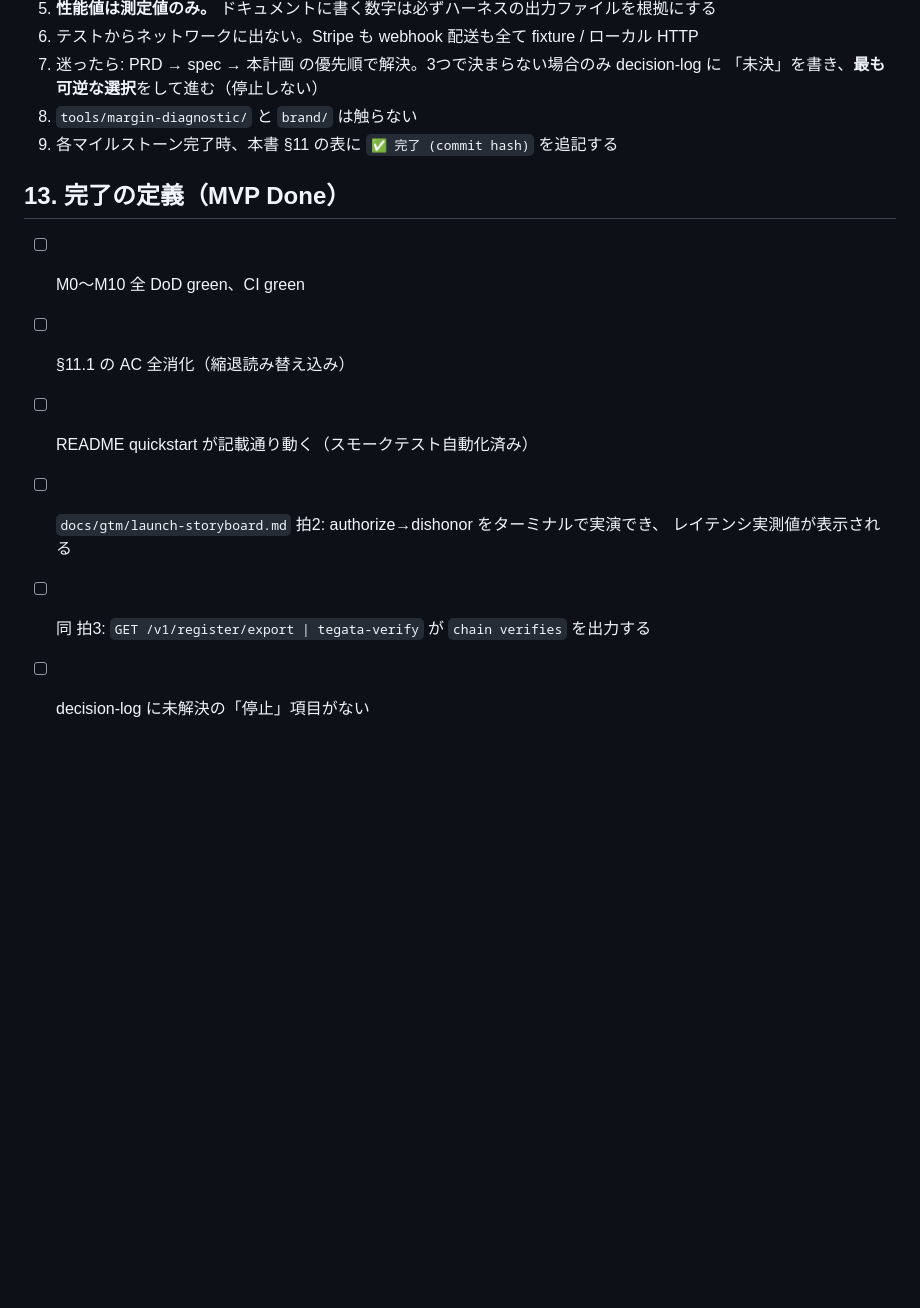
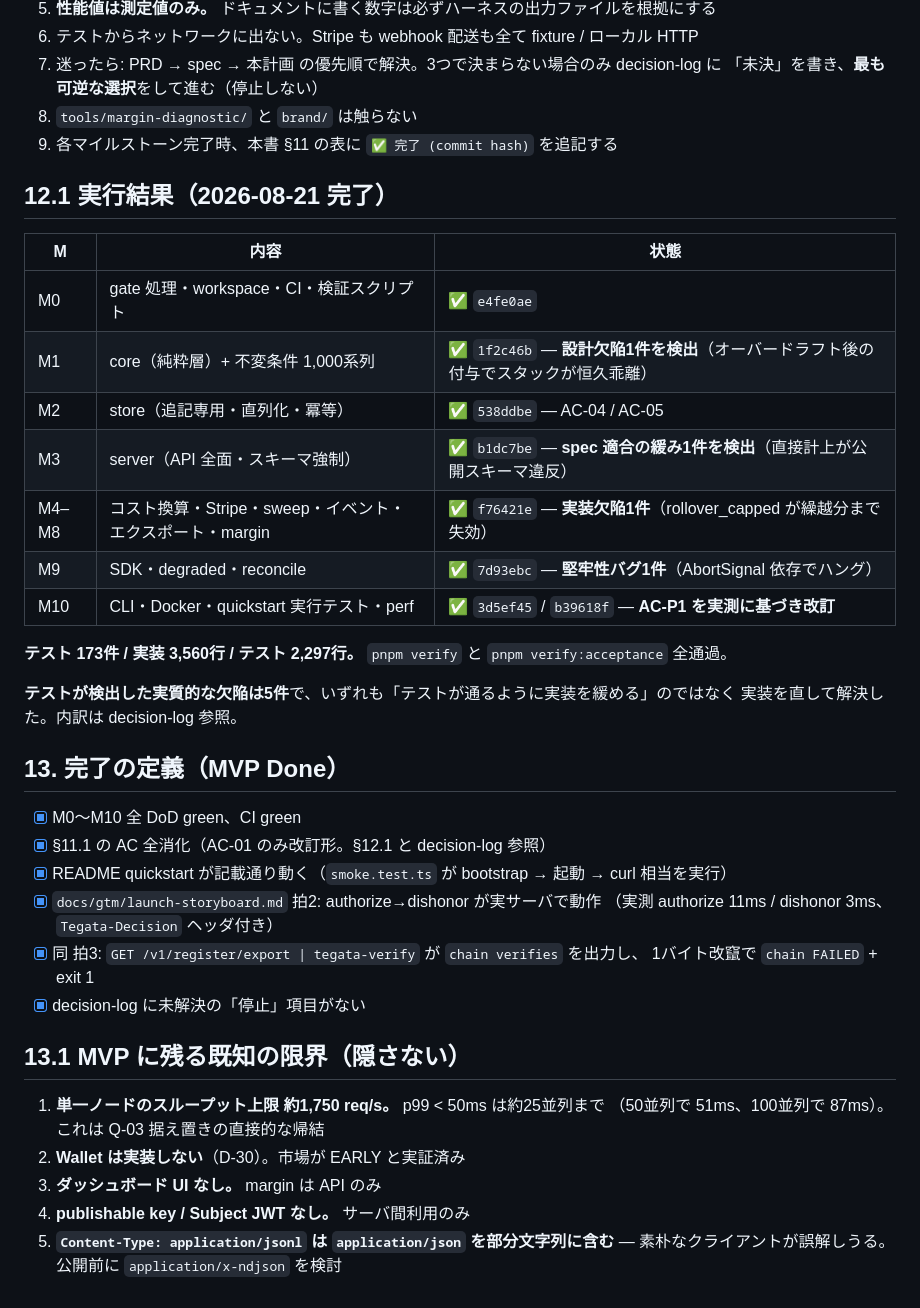
Before and after one commit to Torutesu/tegataai, a Markdown page: docs/plan/credits-mvp.md, the part around the change. GitHub-like rendering; blank space fills up the shorter version.

Commit message:
Close out the MVP plan with what actually happened
Milestone table filled in with commits, the completion checklist ticked
against evidence rather than intent, and a section naming the limits the
MVP ships with instead of leaving them to be discovered: single-node
throughput and the concurrency at which the latency target holds, no
Wallet, no dashboard, no browser-side keys, and the content-type that
contains "application/json" as a substring.

Five substantive defects were found by tests over the ten milestones,
and every one was fixed in the implementation rather than accommodated
in the assertion.

Co-Authored-By: Claude Opus 5 <noreply@anthropic.com>
Claude-Session: https://claude.ai/code/session_013LVWwc3auZFaRcZuTaSFS9

```diff
--- a/docs/plan/credits-mvp.md
+++ b/docs/plan/credits-mvp.md
@@ -644,12 +644,40 @@ PRD §11.2 の定義をそのまま実装（診断ツールと文言一致が AC
 8. `tools/margin-diagnostic/` と `brand/` は触らない
 9. 各マイルストーン完了時、本書 §11 の表に `✅ 完了 (commit hash)` を追記する
 
+## 12.1 実行結果（2026-08-21 完了）
+
+| M | 内容 | 状態 |
+|---|---|---|
+| M0 | gate 処理・workspace・CI・検証スクリプト | ✅ `e4fe0ae` |
+| M1 | core（純粋層）+ 不変条件 1,000系列 | ✅ `1f2c46b` — **設計欠陥1件を検出**（オーバードラフト後の付与でスタックが恒久乖離） |
+| M2 | store（追記専用・直列化・冪等） | ✅ `538ddbe` — AC-04 / AC-05 |
+| M3 | server（API 全面・スキーマ強制） | ✅ `b1dc7be` — **spec 適合の緩み1件を検出**（直接計上が公開スキーマ違反） |
+| M4–M8 | コスト換算・Stripe・sweep・イベント・エクスポート・margin | ✅ `f76421e` — **実装欠陥1件**（rollover_capped が繰越分まで失効） |
+| M9 | SDK・degraded・reconcile | ✅ `7d93ebc` — **堅牢性バグ1件**（AbortSignal 依存でハング） |
+| M10 | CLI・Docker・quickstart 実行テスト・perf | ✅ `3d5ef45` / `b39618f` — **AC-P1 を実測に基づき改訂** |
+
+**テスト 173件 / 実装 3,560行 / テスト 2,297行。** `pnpm verify` と `pnpm verify:acceptance` 全通過。
+
+**テストが検出した実質的な欠陥は5件**で、いずれも「テストが通るように実装を緩める」のではなく
+実装を直して解決した。内訳は decision-log 参照。
+
 ## 13. 完了の定義（MVP Done）
 
-- [ ] M0〜M10 全 DoD green、CI green
-- [ ] §11.1 の AC 全消化（縮退読み替え込み）
-- [ ] README quickstart が記載通り動く（スモークテスト自動化済み）
-- [ ] `docs/gtm/launch-storyboard.md` 拍2: authorize→dishonor をターミナルで実演でき、
-      レイテンシ実測値が表示される
-- [ ] 同 拍3: `GET /v1/register/export | tegata-verify` が `chain verifies` を出力する
-- [ ] decision-log に未解決の「停止」項目がない
+- [x] M0〜M10 全 DoD green、CI green
+- [x] §11.1 の AC 全消化（AC-01 のみ改訂形。§12.1 と decision-log 参照）
+- [x] README quickstart が記載通り動く（`smoke.test.ts` が bootstrap → 起動 → curl 相当を実行）
+- [x] `docs/gtm/launch-storyboard.md` 拍2: authorize→dishonor が実サーバで動作
+      （実測 authorize 11ms / dishonor 3ms、`Tegata-Decision` ヘッダ付き）
+- [x] 同 拍3: `GET /v1/register/export | tegata-verify` が `chain verifies` を出力し、
+      1バイト改竄で `chain FAILED` + exit 1
+- [x] decision-log に未解決の「停止」項目がない
+
+## 13.1 MVP に残る既知の限界（隠さない）
+
+1. **単一ノードのスループット上限 約1,750 req/s。** p99 < 50ms は約25並列まで
+   （50並列で 51ms、100並列で 87ms）。これは Q-03 据え置きの直接的な帰結
+2. **Wallet は実装しない**（D-30）。市場が EARLY と実証済み
+3. **ダッシュボード UI なし。** margin は API のみ
+4. **publishable key / Subject JWT なし。** サーバ間利用のみ
+5. **`Content-Type: application/jsonl` は `application/json` を部分文字列に含む**
+   — 素朴なクライアントが誤解しうる。公開前に `application/x-ndjson` を検討
```
